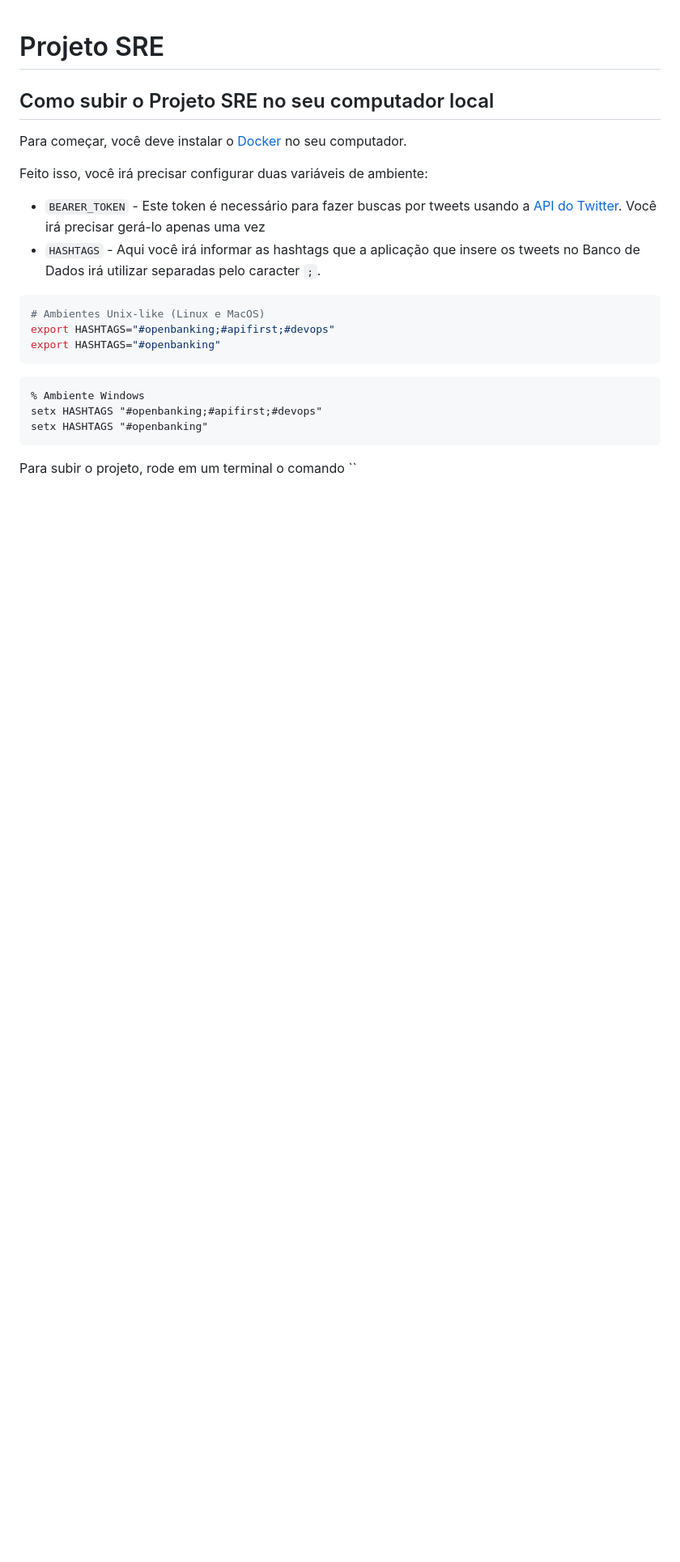
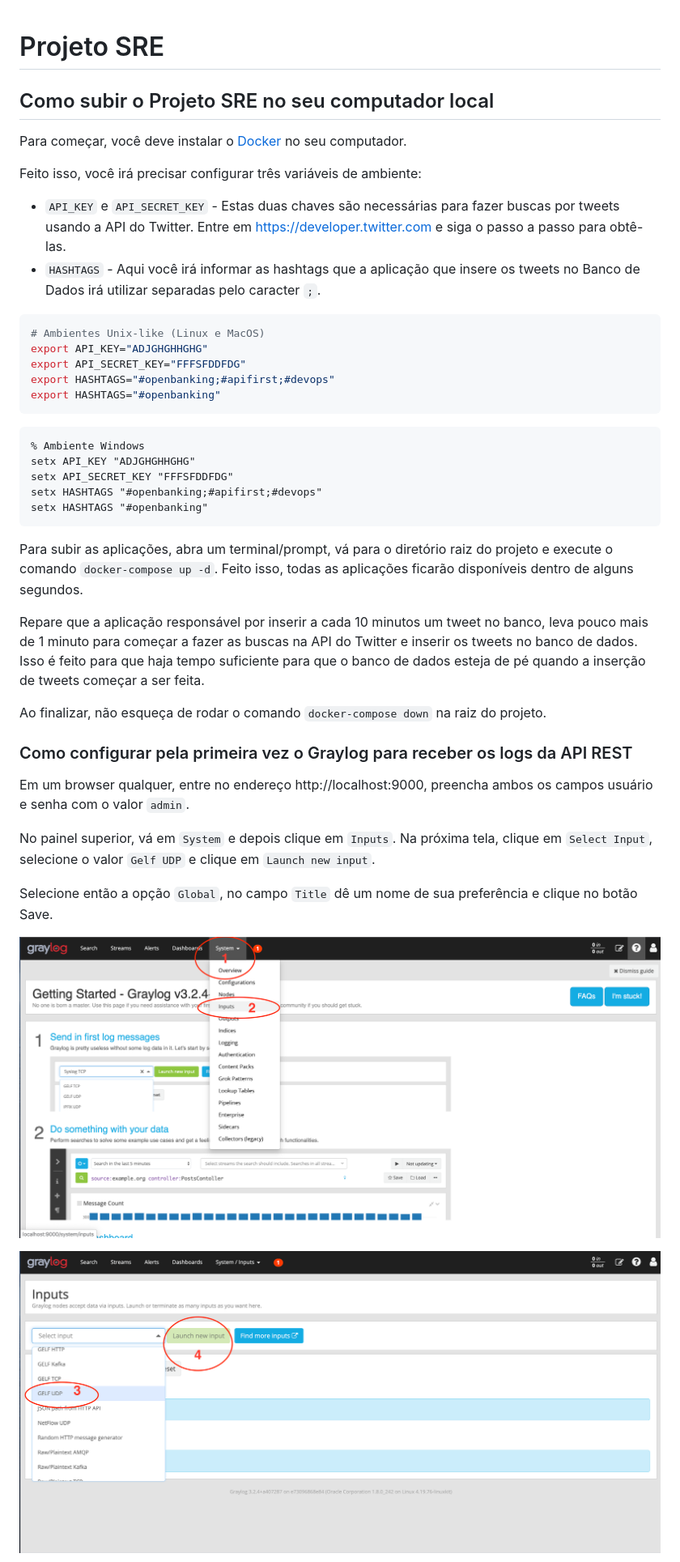
Before and after one commit to juanaugusto/sre-project, a Markdown page: README.md, the part around the change printed below. Shown: that part at 81% size. Rendered like a GitHub page; pictures changed too: docs/graylog-1.png (added), docs/graylog-2.png (added); blank space fills up the shorter version.

Commit message:
Add more docs

````diff
--- a/README.md
+++ b/README.md
@@ -4,24 +4,46 @@
 
 Para começar, você deve instalar o [Docker](https://docs.docker.com/install/) no seu computador.
 
-Feito isso, você irá precisar configurar duas variáveis de ambiente:
+Feito isso, você irá precisar configurar três variáveis de ambiente:
 
-* `BEARER_TOKEN` - Este token é necessário para fazer buscas por tweets usando a [API do Twitter](https://developer.twitter.com). Você irá precisar gerá-lo apenas uma vez
+* `API_KEY` e `API_SECRET_KEY` - Estas duas chaves são necessárias para fazer buscas por tweets usando a API do Twitter. Entre em https://developer.twitter.com e siga o passo a passo para obtê-las.
 * `HASHTAGS` - Aqui você irá informar as hashtags que a aplicação que insere os tweets no Banco de Dados irá utilizar separadas pelo caracter `;`.
 
 ```bash
 # Ambientes Unix-like (Linux e MacOS)
+export API_KEY="ADJGHGHHGHG"
+export API_SECRET_KEY="FFFSFDDFDG"
 export HASHTAGS="#openbanking;#apifirst;#devops"
 export HASHTAGS="#openbanking"
 ```
 
 ```dos
 % Ambiente Windows
+setx API_KEY "ADJGHGHHGHG"
+setx API_SECRET_KEY "FFFSFDDFDG"
 setx HASHTAGS "#openbanking;#apifirst;#devops"
 setx HASHTAGS "#openbanking"
 ```
 
-Para subir o projeto, rode em um terminal o comando ``
+Para subir as aplicações, abra um terminal/prompt, vá para o diretório raiz do projeto e execute o comando `docker-compose up -d`. Feito isso, todas as aplicações ficarão disponíveis dentro de alguns segundos.
 
+Repare que a aplicação responsável por inserir a cada 10 minutos um tweet no banco, leva pouco mais de 1 minuto para começar a fazer as buscas na API do Twitter e inserir os tweets no banco de dados. Isso é feito para que haja tempo suficiente para que o banco de dados esteja de pé quando a inserção de tweets começar a ser feita.
 
+Ao finalizar, não esqueça de rodar o comando `docker-compose down` na raiz do projeto.
 
+### Como configurar pela primeira vez o Graylog para receber os logs da API REST
+
+Em um browser qualquer, entre no endereço http://localhost:9000, preencha ambos os campos usuário e senha com o valor `admin`.
+
+No painel superior, vá em `System` e depois clique em `Inputs`. Na próxima tela, clique em `Select Input`, selecione o valor `Gelf UDP` e clique em `Launch new input`.
+
+Selecione então a opção `Global`, no campo `Title` dê um nome de sua preferência e clique no botão Save.
+
+<p align="center">
+  <img src="./docs/graylog-1.png" alt="Grafana image" />
+</p>
+
+<p align="center">
+  <img src="./docs/graylog-2.png" alt="Grafana image" />
+</p>
+
````
Also changed, not shown: other parts of README.md (+17 -0 lines), docs/grafana.png (added), docs/graylog-3.png (added).
